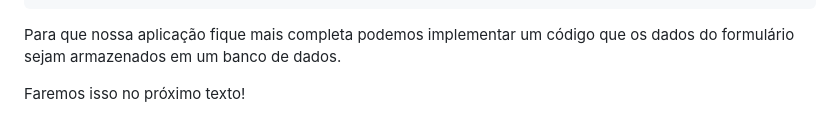
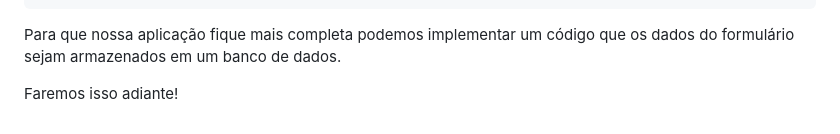
Before and after one commit to CarlosAntonioFreitasSilva/pandas_workspace, a Markdown page: 2 python-web-FastAPI+Axios.md, the part around the change. Rendered like a GitHub page.

```diff
--- a/2 python-web-FastAPI+Axios.md
+++ b/2 python-web-FastAPI+Axios.md
@@ -130,4 +130,4 @@ def root(contato: Contato):
 
 Para que nossa aplicação fique mais completa podemos implementar um código que os dados do formulário sejam armazenados em um banco de dados.
 
-Faremos isso no próximo texto!
+Faremos isso adiante!
```
